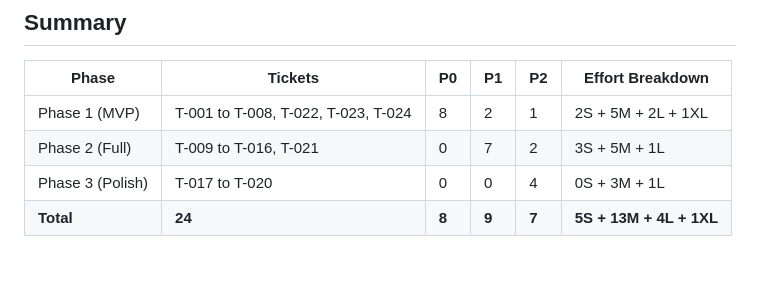
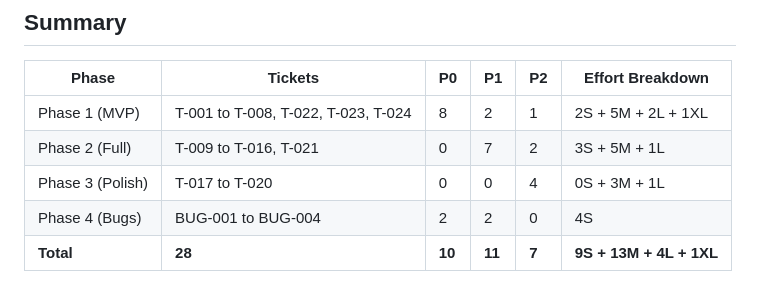
Before and after one commit to mauritsajournal/fpl-draft-dashboard, a Markdown page: docs/tickets.md, the part around one of its changes. Drawn GitHub-style.

```diff
--- a/docs/tickets.md
+++ b/docs/tickets.md
@@ -914,4 +975,5 @@ CLAUDE.md should help an autonomous engineer agent understand the project withou
 | Phase 1 (MVP) | T-001 to T-008, T-022, T-023, T-024 | 8 | 2 | 1 | 2S + 5M + 2L + 1XL |
 | Phase 2 (Full) | T-009 to T-016, T-021 | 0 | 7 | 2 | 3S + 5M + 1L |
 | Phase 3 (Polish) | T-017 to T-020 | 0 | 0 | 4 | 0S + 3M + 1L |
-| **Total** | **24** | **8** | **9** | **7** | **5S + 13M + 4L + 1XL** |
+| Phase 4 (Bugs) | BUG-001 to BUG-004 | 2 | 2 | 0 | 4S |
+| **Total** | **28** | **10** | **11** | **7** | **9S + 13M + 4L + 1XL** |
```
Also changed, not shown: other parts of docs/tickets.md (+61 -0 lines).
